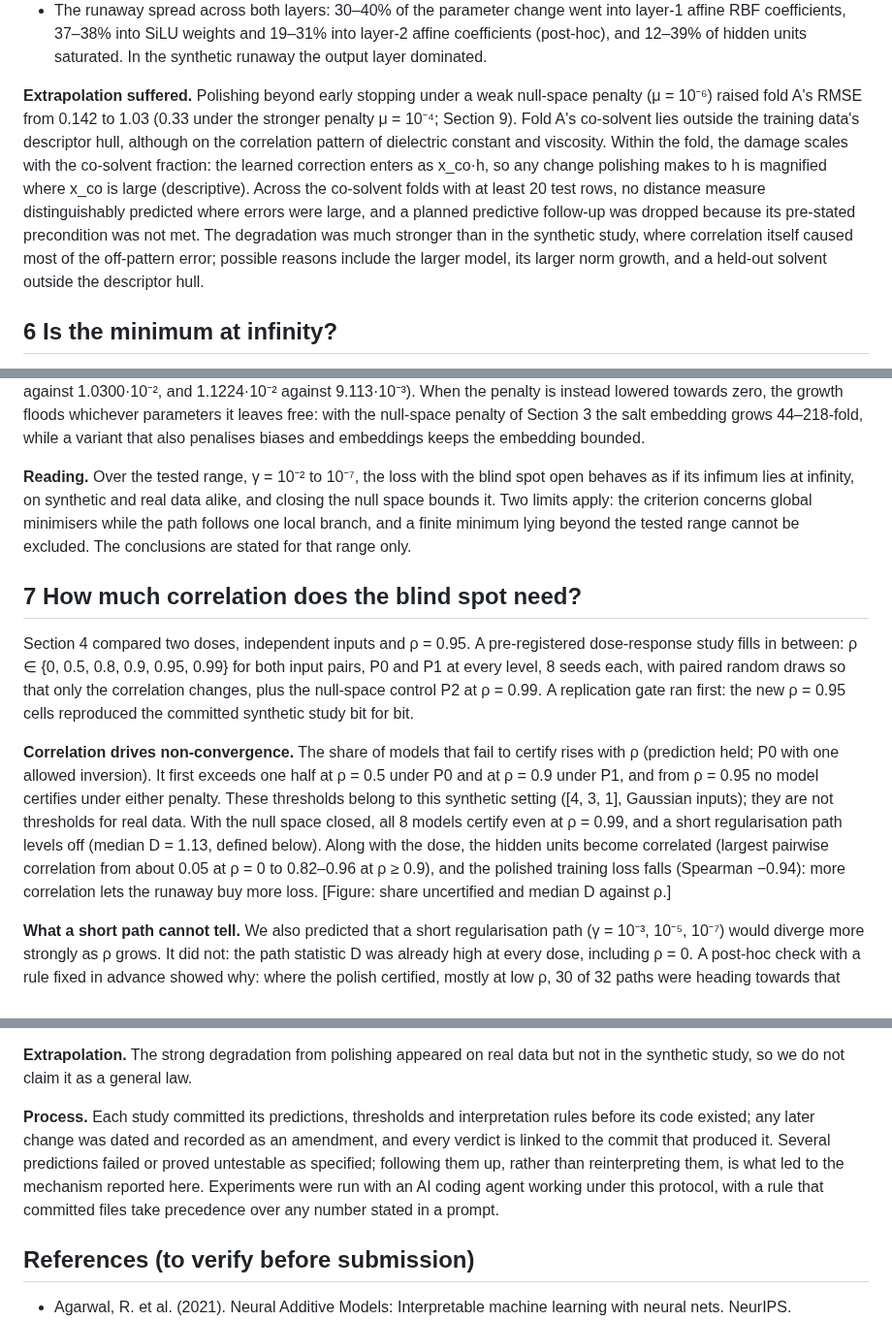
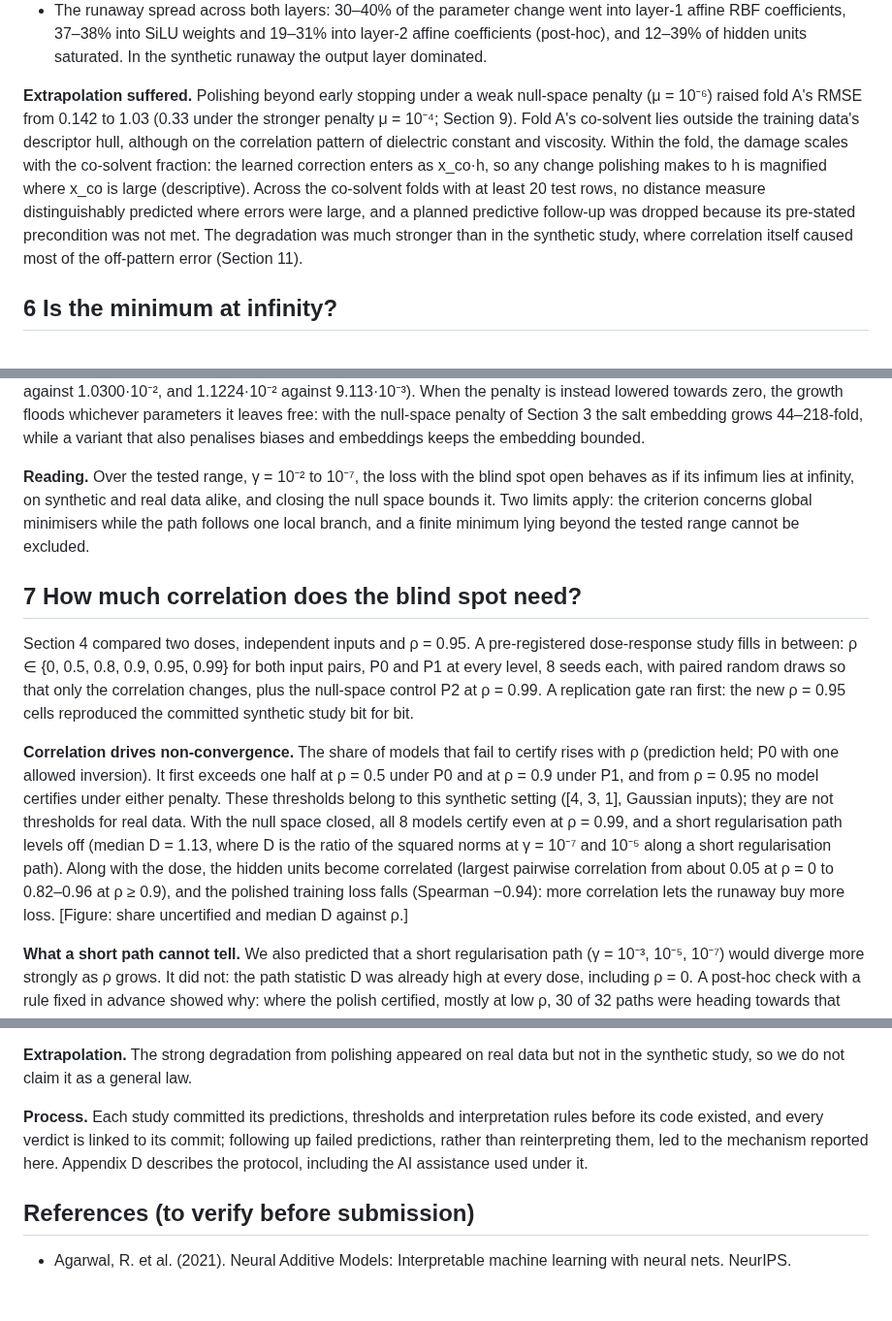
Before and after one commit to drgelavizhahmadi-dotcom/battery_hacketon, a Markdown page: paper2/draft/paper2_draft.md, 3 parts joined by grey strips. Shown at 97% size. Rendered like a GitHub page; blank space fills up the shorter version.

Commit message:
Paper 2 draft: Docs revision 61 (D defined inline in Section 7; Section 11 Process shortened; Section 5 and Section 6 Reading trimmed)
Co-Authored-By: Claude Opus 5.5 <noreply@anthropic.com>

```diff
--- a/paper2/draft/paper2_draft.md
+++ b/paper2/draft/paper2_draft.md
@@ -126,7 +126,7 @@ Medians over 8 seeds; growth is the squared parameter norm, polished over early-
 - Cancellation within an edge (SiLU against RBF) stayed small, 1.13–1.33. Cancellation across the edges entering a unit rose from 1.7–2.9 to 4–10, consistent with the correlated descriptors.
 - The runaway spread across both layers: 30–40% of the parameter change went into layer-1 affine RBF coefficients, 37–38% into SiLU weights and 19–31% into layer-2 affine coefficients (post-hoc), and 12–39% of hidden units saturated. In the synthetic runaway the output layer dominated.
 
-**Extrapolation suffered.** Polishing beyond early stopping under a weak null-space penalty (μ = 10⁻⁶) raised fold A's RMSE from 0.142 to 1.03 (0.33 under the stronger penalty μ = 10⁻⁴; Section 9). Fold A's co-solvent lies outside the training data's descriptor hull, although on the correlation pattern of dielectric constant and viscosity. Within the fold, the damage scales with the co-solvent fraction: the learned correction enters as x\_co·h, so any change polishing makes to h is magnified where x\_co is large (descriptive). Across the co-solvent folds with at least 20 test rows, no distance measure distinguishably predicted where errors were large, and a planned predictive follow-up was dropped because its pre-stated precondition was not met. The degradation was much stronger than in the synthetic study, where correlation itself caused most of the off-pattern error; possible reasons include the larger model, its larger norm growth, and a held-out solvent outside the descriptor hull.
+**Extrapolation suffered.** Polishing beyond early stopping under a weak null-space penalty (μ = 10⁻⁶) raised fold A's RMSE from 0.142 to 1.03 (0.33 under the stronger penalty μ = 10⁻⁴; Section 9). Fold A's co-solvent lies outside the training data's descriptor hull, although on the correlation pattern of dielectric constant and viscosity. Within the fold, the damage scales with the co-solvent fraction: the learned correction enters as x\_co·h, so any change polishing makes to h is magnified where x\_co is large (descriptive). Across the co-solvent folds with at least 20 test rows, no distance measure distinguishably predicted where errors were large, and a planned predictive follow-up was dropped because its pre-stated precondition was not met. The degradation was much stronger than in the synthetic study, where correlation itself caused most of the off-pattern error (Section 11).
 
 ## 6 Is the minimum at infinity?
 
@@ -142,13 +142,13 @@ Two details matter for how far these replicate. On synthetic data the warm-start
 
 **Closing the null space on real data.** In a control whose two possible outcomes were fixed in advance, the same path on the real loss with the null-space penalty at μ = 10⁻⁴ levelled off: squared norms of 27.7 and 27.4 against 596 and 2200 for the same seeds with the blind spot open (ratios 1.09 and 1.10). The plateau is not a full stop: the norm still creeps up (whole-path exponents 0.105 and 0.124), in the biases, the curved RBF coefficients and the salt embedding, which this penalty leaves weakly penalised or free. The price is a higher training loss: +6% and +23% for the two seeds (1.0926·10⁻² against 1.0300·10⁻², and 1.1224·10⁻² against 9.113·10⁻³). When the penalty is instead lowered towards zero, the growth floods whichever parameters it leaves free: with the null-space penalty of Section 3 the salt embedding grows 44–218-fold, while a variant that also penalises biases and embeddings keeps the embedding bounded.
 
-**Reading.** Over the tested range, γ = 10⁻² to 10⁻⁷, the loss with the blind spot open behaves as if its infimum lies at infinity, on synthetic and real data alike, and closing the null space bounds it. Two limits apply: the criterion concerns global minimisers while the path follows one local branch, and a finite minimum lying beyond the tested range cannot be excluded. The conclusions are stated for that range only.
+**Reading.** Over the tested range, γ = 10⁻² to 10⁻⁷, the loss with the blind spot open behaves as if its infimum lies at infinity, on synthetic and real data alike, and closing the null space bounds it. Two limits apply: the criterion concerns global minimisers while the path follows one local branch, and a finite minimum lying beyond the tested range cannot be excluded.
 
 ## 7 How much correlation does the blind spot need?
 
 Section 4 compared two doses, independent inputs and ρ = 0.95. A pre-registered dose-response study fills in between: ρ ∈ {0, 0.5, 0.8, 0.9, 0.95, 0.99} for both input pairs, P0 and P1 at every level, 8 seeds each, with paired random draws so that only the correlation changes, plus the null-space control P2 at ρ = 0.99. A replication gate ran first: the new ρ = 0.95 cells reproduced the committed synthetic study bit for bit.
 
-**Correlation drives non-convergence.** The share of models that fail to certify rises with ρ (prediction held; P0 with one allowed inversion). It first exceeds one half at ρ = 0.5 under P0 and at ρ = 0.9 under P1, and from ρ = 0.95 no model certifies under either penalty. These thresholds belong to this synthetic setting (\[4, 3, 1\], Gaussian inputs); they are not thresholds for real data. With the null space closed, all 8 models certify even at ρ = 0.99, and a short regularisation path levels off (median D = 1.13, defined below). Along with the dose, the hidden units become correlated (largest pairwise correlation from about 0.05 at ρ = 0 to 0.82–0.96 at ρ ≥ 0.9), and the polished training loss falls (Spearman −0.94): more correlation lets the runaway buy more loss. \[Figure: share uncertified and median D against ρ.\]
+**Correlation drives non-convergence.** The share of models that fail to certify rises with ρ (prediction held; P0 with one allowed inversion). It first exceeds one half at ρ = 0.5 under P0 and at ρ = 0.9 under P1, and from ρ = 0.95 no model certifies under either penalty. These thresholds belong to this synthetic setting (\[4, 3, 1\], Gaussian inputs); they are not thresholds for real data. With the null space closed, all 8 models certify even at ρ = 0.99, and a short regularisation path levels off (median D = 1.13, where D is the ratio of the squared norms at γ = 10⁻⁷ and 10⁻⁵ along a short regularisation path). Along with the dose, the hidden units become correlated (largest pairwise correlation from about 0.05 at ρ = 0 to 0.82–0.96 at ρ ≥ 0.9), and the polished training loss falls (Spearman −0.94): more correlation lets the runaway buy more loss. \[Figure: share uncertified and median D against ρ.\]
 
 **What a short path cannot tell.** We also predicted that a short regularisation path (γ = 10⁻³, 10⁻⁵, 10⁻⁷) would diverge more strongly as ρ grows. It did not: the path statistic D was already high at every dose, including ρ = 0. A post-hoc check with a rule fixed in advance showed why: where the polish certified, mostly at low ρ, 30 of 32 paths were heading towards that certified finite minimum, and a two-decade path cannot separate a distant finite minimum from a receding one (derivation in Appendix F.4). The receding minimum of Section 6 is therefore established at ρ = 0.95 and on the real data; at low ρ the minima are finite but distant; at intermediate ρ these tests do not settle the question. A secondary prediction, that the affine share of the parameter change would rise steadily with ρ, also failed.
 
@@ -212,7 +212,7 @@ Against a regularised teacher, students recover its units and edges well, and th
 
 **Extrapolation.** The strong degradation from polishing appeared on real data but not in the synthetic study, so we do not claim it as a general law.
 
-**Process.** Each study committed its predictions, thresholds and interpretation rules before its code existed; any later change was dated and recorded as an amendment, and every verdict is linked to the commit that produced it. Several predictions failed or proved untestable as specified; following them up, rather than reinterpreting them, is what led to the mechanism reported here. Experiments were run with an AI coding agent working under this protocol, with a rule that committed files take precedence over any number stated in a prompt.
+**Process.** Each study committed its predictions, thresholds and interpretation rules before its code existed, and every verdict is linked to its commit; following up failed predictions, rather than reinterpreting them, led to the mechanism reported here. Appendix D describes the protocol, including the AI assistance used under it.
 
 ## References (to verify before submission)
 
```
